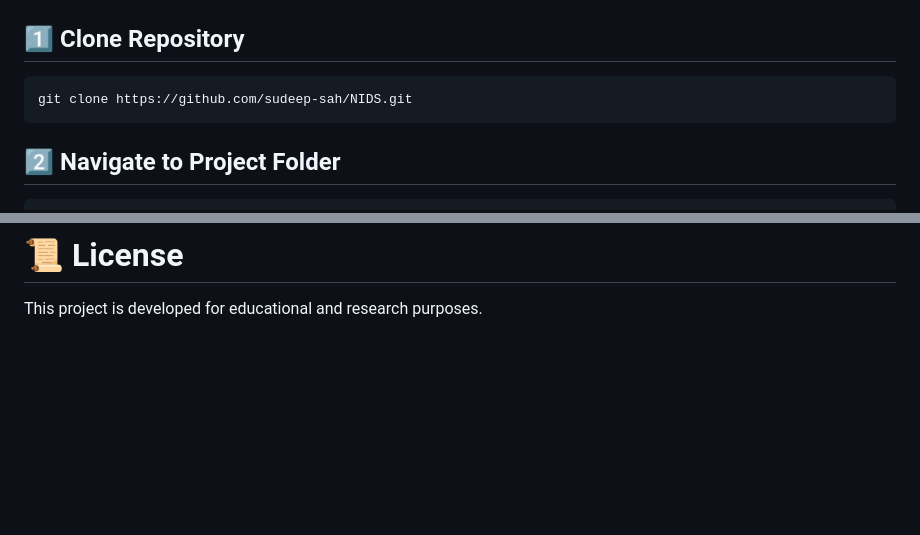
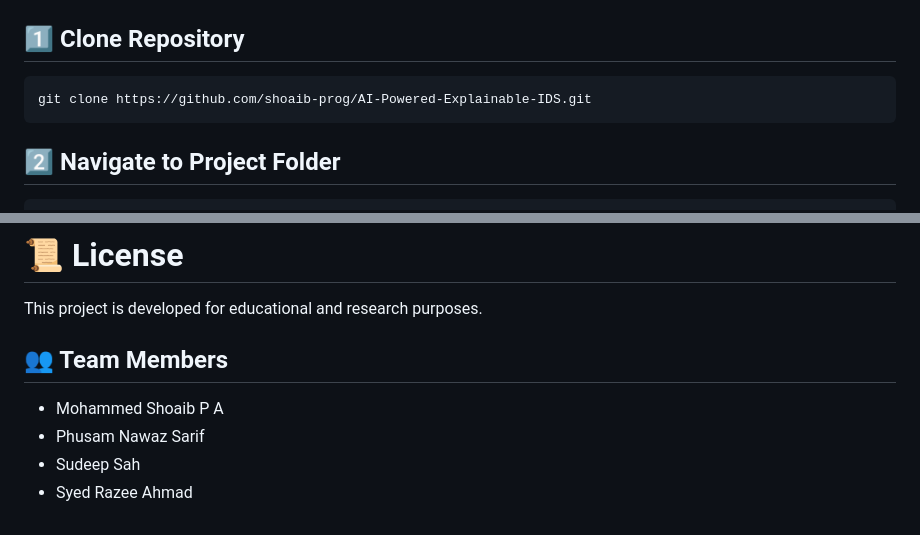
Before and after one commit to shoaib-prog/AI-Powered-Explainable-IDS, a Markdown page: README.md, 2 parts joined by grey strips. Rendered like a GitHub page; blank space fills up the shorter version.

Commit message:
Updated README with project details
Updated repository link and added team members section.

````diff
--- a/README.md
+++ b/README.md
@@ -175,7 +175,7 @@ NIDS/
 ## 1️⃣ Clone Repository
 
 ```bash
-git clone https://github.com/sudeep-sah/NIDS.git
+git clone https://github.com/shoaib-prog/AI-Powered-Explainable-IDS.git
 ```
 
 ## 2️⃣ Navigate to Project Folder
@@ -225,3 +225,10 @@ This project is inspired by modern research in:
 # 📜 License
 
 This project is developed for educational and research purposes.
+
+## 👥 Team Members
+
+- Mohammed Shoaib P A
+- Phusam Nawaz Sarif
+- Sudeep Sah
+- Syed Razee Ahmad
````
